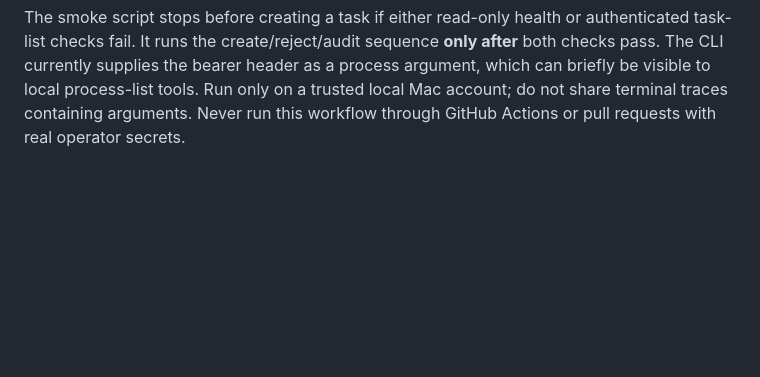
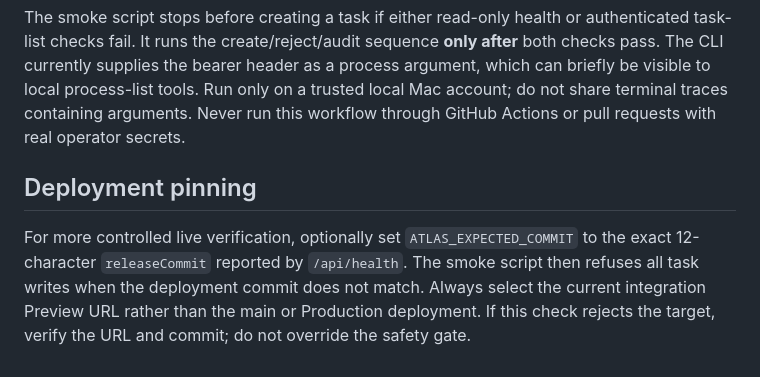
Before and after one commit to tmbstartkleen-svg/Team, a Markdown page: docs/ATLAS-LIVE-STAGING-SMOKE.md, the part around the change. Drawn GitHub-style; blank space fills up the shorter version.

Commit message:
Document staging smoke exact commit pin and mismatch fail-closed behavior

````diff
--- a/docs/ATLAS-LIVE-STAGING-SMOKE.md
+++ b/docs/ATLAS-LIVE-STAGING-SMOKE.md
@@ -45,3 +45,7 @@ unset TEAM_ADMIN_TOKEN
 ```
 
 The smoke script stops before creating a task if either read-only health or authenticated task-list checks fail. It runs the create/reject/audit sequence **only after** both checks pass. The CLI currently supplies the bearer header as a process argument, which can briefly be visible to local process-list tools. Run only on a trusted local Mac account; do not share terminal traces containing arguments. Never run this workflow through GitHub Actions or pull requests with real operator secrets.
+
+## Deployment pinning
+
+For more controlled live verification, optionally set `ATLAS_EXPECTED_COMMIT` to the exact 12-character `releaseCommit` reported by `/api/health`. The smoke script then refuses all task writes when the deployment commit does not match. Always select the current integration Preview URL rather than the main or Production deployment. If this check rejects the target, verify the URL and commit; do not override the safety gate.
````
